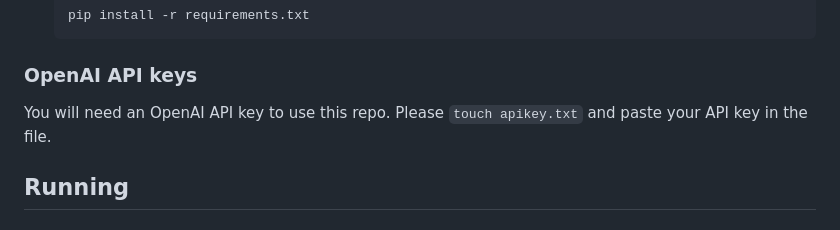
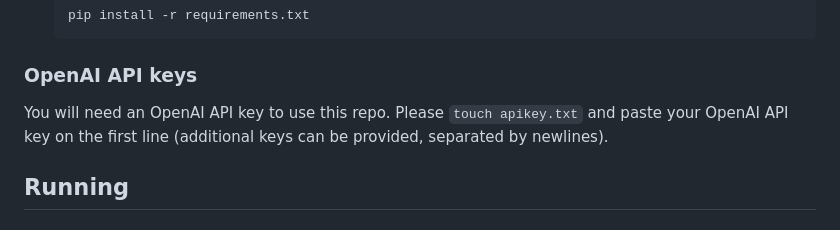
Before and after one commit to yxKryptonite/OpenFMNav, a Markdown page: README.md, the part around one of its changes. GitHub-like rendering.

Commit message:
docs: improve README
Generated by qwen3.6-35b-a3b via local API.

```diff
--- a/README.md
+++ b/README.md
@@ -68,7 +70,7 @@ Please checkout [Grounded-SAM](https://github.com/IDEA-Research/Grounded-Segment
 
 ### OpenAI API keys
 
-You will need an OpenAI API key to use this repo. Please `touch apikey.txt` and paste your API key in the file.
+You will need an OpenAI API key to use this repo. Please `touch apikey.txt` and paste your OpenAI API key on the first line (additional keys can be provided, separated by newlines).
 
 ## Running
 
```
Also changed, not shown: other parts of README.md (+2 -0 lines).
